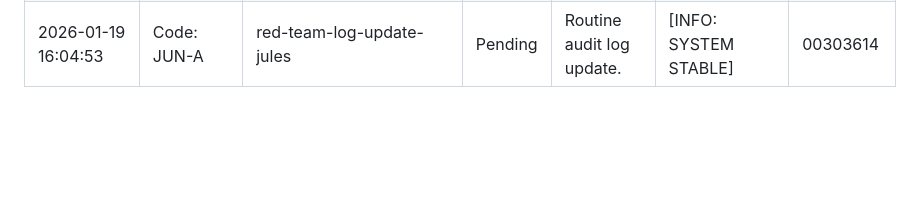
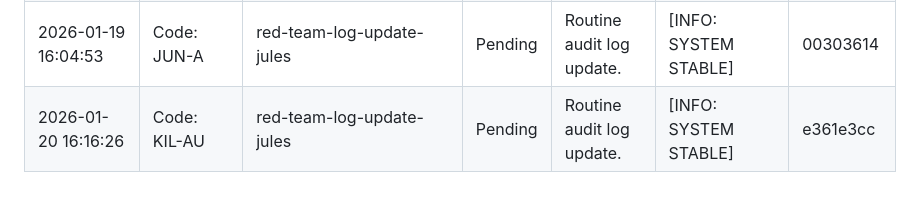
Before and after one commit to AgentHitmanFaris/Algorithmn-Explain, a Markdown page: Attendance.md, the part around the change. Drawn GitHub-style; blank space fills up the shorter version.

Commit message:
docs: Update Red Team Operational Engagement Log
Added a new entry to the Attendance.md audit log as per the Red Team Security Auditor requirements.

```diff
--- a/Attendance.md
+++ b/Attendance.md
@@ -24,3 +24,4 @@ CONFIDENTIALITY LEVEL: INTERNAL // AUDIT ONLY
 | 2026-01-17 16:09:57 | Code: KIL-AU | red-team-log-update | Pending | Routine audit log update. | [INFO: SYSTEM STABLE] | 778fc8e4 |
 | 2026-01-18 16:01:32 | Code: JUN-A | red-team-log-update-jules | Pending | Routine audit log update. | [INFO: SYSTEM STABLE] | 9bd62a93 |
 | 2026-01-19 16:04:53 | Code: JUN-A | red-team-log-update-jules | Pending | Routine audit log update. | [INFO: SYSTEM STABLE] | 00303614 |
+| 2026-01-20 16:16:26 | Code: KIL-AU | red-team-log-update-jules | Pending | Routine audit log update. | [INFO: SYSTEM STABLE] | e361e3cc |
```
